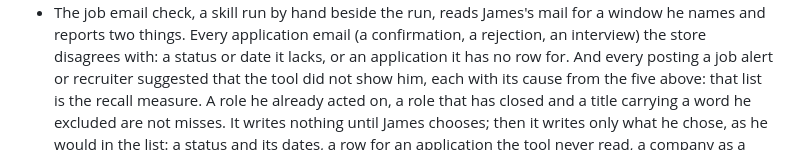
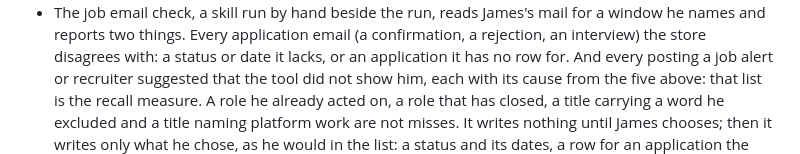
Before and after one commit to jdrakes/job-search, a Markdown page: docs/design.md, the part around the change. Drawn GitHub-style.

```diff
--- a/docs/design.md
+++ b/docs/design.md
@@ -32,8 +32,8 @@ elsewhere.
   a status or date it lacks, or an application it has no row for. And
   every posting a job alert or recruiter suggested that the tool did not
   show him, each with its cause from the five above: that list is the
-  recall measure. A role he already acted on, a role that has closed and a title
-  carrying a word he excluded are not misses. It writes nothing until James chooses; then it writes
+  recall measure. A role he already acted on, a role that has closed, a title
+  carrying a word he excluded and a title naming platform work are not misses. It writes nothing until James chooses; then it writes
   only what he chose, as he would in the list: a status and its dates,
   a row for an application the tool never read, a company as a candidate
   of origin James. A job-listing site (Ladders, Clera, Raydar) is not the
```
Also changed, not shown: .claude/agents/job-email-suggestions.md (+8 -8 lines).
